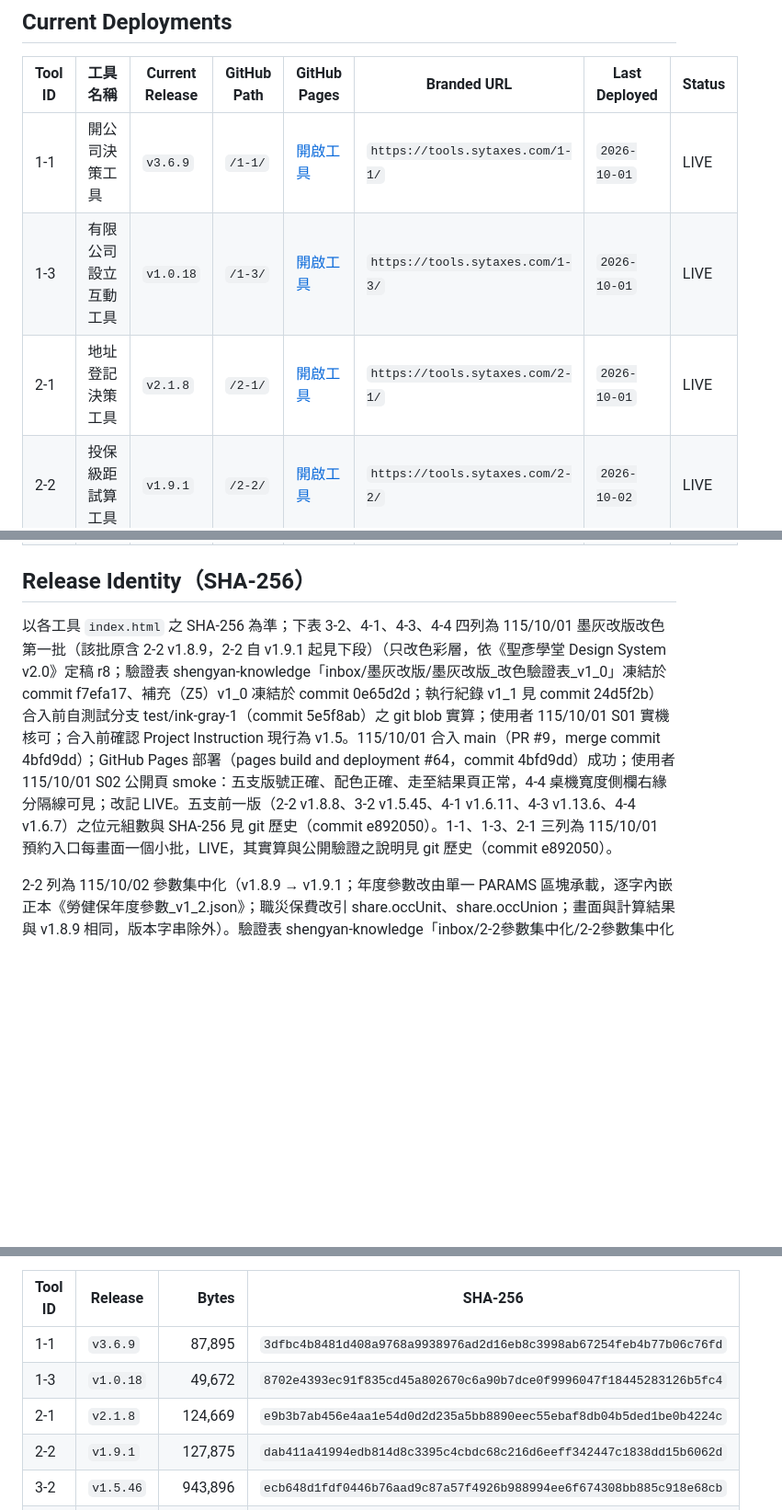
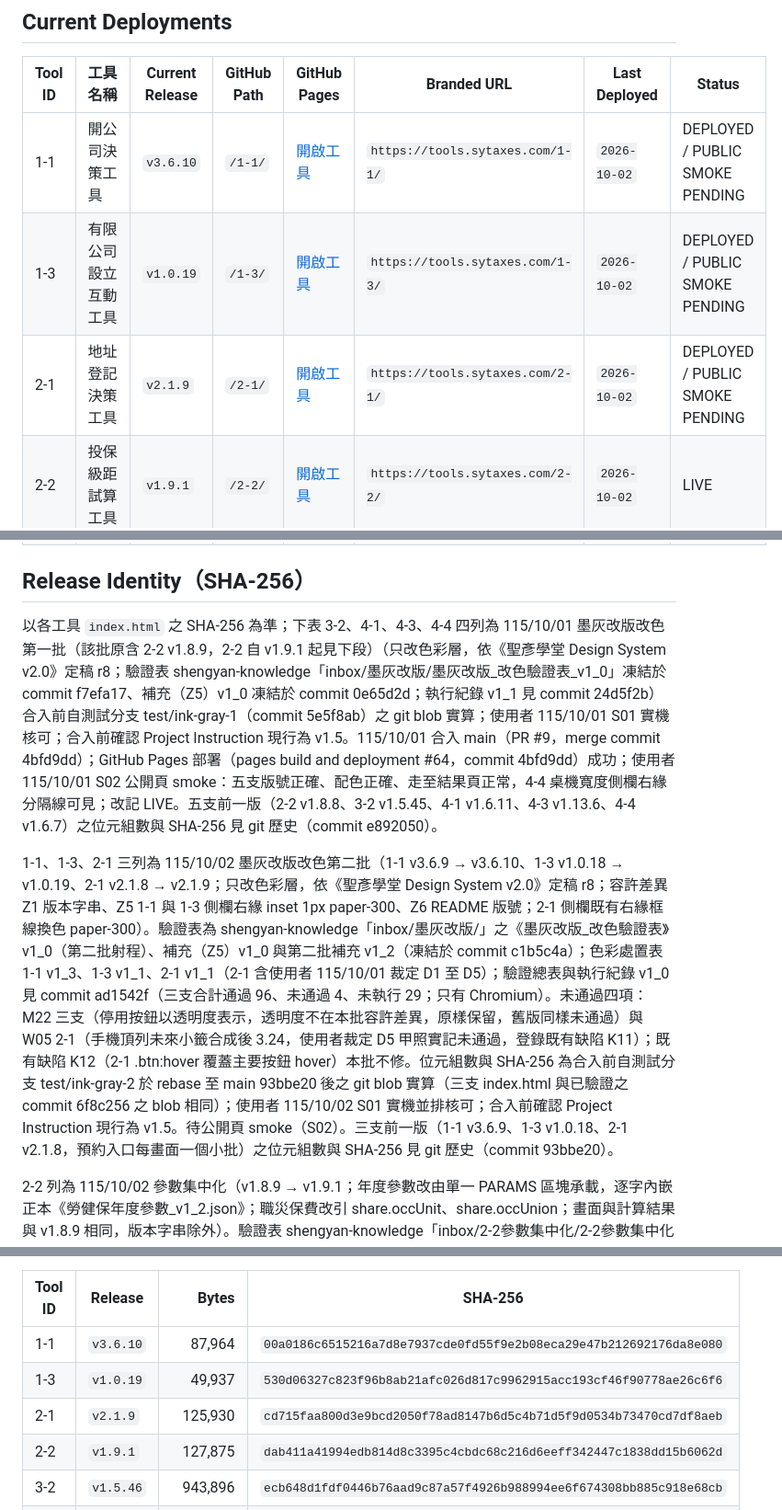
Before and after one commit to sytax-academy/shengyan-tools, a Markdown page: DEPLOYMENT.md, 3 parts joined by grey strips. Shown at 92% size. GitHub-like rendering; blank space fills up the shorter version.

Commit message:
墨灰改版第二批合入前：DEPLOYMENT 記 1-1 v3.6.10、1-3 v1.0.19、2-1 v2.1.9（git blob 實算）；狀態 DEPLOYED / PUBLIC SMOKE PENDING
1-1 87,964 位元組 SHA-256 00a0186c…e080；1-3 49,937 位元組 530d0632…c6f6；2-1 125,930 位元組 cd715faa…f8aeb。
rebase 至 main 93bbe20 後三支 index.html 與已驗證之 6f8c256 blob 相同。使用者 115/10/02 S01 核可；Project Instruction 現行 v1.5。
驗證總表與執行紀錄：knowledge ad1542f（通過 96、未通過 4、未執行 29）。

Co-Authored-By: Claude Opus 5.5 <noreply@anthropic.com>
Claude-Session: https://claude.ai/code/session_01MZwXLySka3BHb2RKcYq56V

```diff
--- a/DEPLOYMENT.md
+++ b/DEPLOYMENT.md
@@ -16,9 +16,9 @@
 
 | Tool ID | 工具名稱 | Current Release | GitHub Path | GitHub Pages | Branded URL | Last Deployed | Status |
 |---|---|---|---|---|---|---|---|
-| 1-1 | 開公司決策工具 | `v3.6.9` | `/1-1/` | [開啟工具](https://sytax-academy.github.io/shengyan-tools/1-1/) | `https://tools.sytaxes.com/1-1/` | `2026-10-01` | LIVE |
-| 1-3 | 有限公司設立互動工具 | `v1.0.18` | `/1-3/` | [開啟工具](https://sytax-academy.github.io/shengyan-tools/1-3/) | `https://tools.sytaxes.com/1-3/` | `2026-10-01` | LIVE |
-| 2-1 | 地址登記決策工具 | `v2.1.8` | `/2-1/` | [開啟工具](https://sytax-academy.github.io/shengyan-tools/2-1/) | `https://tools.sytaxes.com/2-1/` | `2026-10-01` | LIVE |
+| 1-1 | 開公司決策工具 | `v3.6.10` | `/1-1/` | [開啟工具](https://sytax-academy.github.io/shengyan-tools/1-1/) | `https://tools.sytaxes.com/1-1/` | `2026-10-02` | DEPLOYED / PUBLIC SMOKE PENDING |
+| 1-3 | 有限公司設立互動工具 | `v1.0.19` | `/1-3/` | [開啟工具](https://sytax-academy.github.io/shengyan-tools/1-3/) | `https://tools.sytaxes.com/1-3/` | `2026-10-02` | DEPLOYED / PUBLIC SMOKE PENDING |
+| 2-1 | 地址登記決策工具 | `v2.1.9` | `/2-1/` | [開啟工具](https://sytax-academy.github.io/shengyan-tools/2-1/) | `https://tools.sytaxes.com/2-1/` | `2026-10-02` | DEPLOYED / PUBLIC SMOKE PENDING |
 | 2-2 | 投保級距試算工具 | `v1.9.1` | `/2-2/` | [開啟工具](https://sytax-academy.github.io/shengyan-tools/2-2/) | `https://tools.sytaxes.com/2-2/` | `2026-10-02` | LIVE |
 | 3-2 | 常見費用報帳與抵稅速查工具 | `v1.5.46` | `/3-2/` | [開啟工具](https://sytax-academy.github.io/shengyan-tools/3-2/) | `https://tools.sytaxes.com/3-2/` | `2026-10-01` | LIVE |
 | 4-1 | 損益兩平互動試算工具 | `v1.6.12` | `/4-1/` | [開啟工具](https://sytax-academy.github.io/shengyan-tools/4-1/) | `https://tools.sytaxes.com/4-1/` | `2026-10-01` | LIVE |
@@ -27,15 +27,17 @@
 
 ## Release Identity（SHA-256）
 
-以各工具 `index.html` 之 SHA-256 為準；下表 3-2、4-1、4-3、4-4 四列為 115/10/01 墨灰改版改色第一批（該批原含 2-2 v1.8.9，2-2 自 v1.9.1 起見下段）（只改色彩層，依《聖彥學堂 Design System v2.0》定稿 r8；驗證表 shengyan-knowledge「inbox/墨灰改版/墨灰改版_改色驗證表_v1_0」凍結於 commit f7efa17、補充（Z5）v1_0 凍結於 commit 0e65d2d；執行紀錄 v1_1 見 commit 24d5f2b）合入前自測試分支 test/ink-gray-1（commit 5e5f8ab）之 git blob 實算；使用者 115/10/01 S01 實機核可；合入前確認 Project Instruction 現行為 v1.5。115/10/01 合入 main（PR #9，merge commit 4bfd9dd）；GitHub Pages 部署（pages build and deployment #64，commit 4bfd9dd）成功；使用者 115/10/01 S02 公開頁 smoke：五支版號正確、配色正確、走至結果頁正常，4-4 桌機寬度側欄右緣分隔線可見；改記 LIVE。五支前一版（2-2 v1.8.8、3-2 v1.5.45、4-1 v1.6.11、4-3 v1.13.6、4-4 v1.6.7）之位元組數與 SHA-256 見 git 歷史（commit e892050）。1-1、1-3、2-1 三列為 115/10/01 預約入口每畫面一個小批，LIVE，其實算與公開驗證之說明見 git 歷史（commit e892050）。
+以各工具 `index.html` 之 SHA-256 為準；下表 3-2、4-1、4-3、4-4 四列為 115/10/01 墨灰改版改色第一批（該批原含 2-2 v1.8.9，2-2 自 v1.9.1 起見下段）（只改色彩層，依《聖彥學堂 Design System v2.0》定稿 r8；驗證表 shengyan-knowledge「inbox/墨灰改版/墨灰改版_改色驗證表_v1_0」凍結於 commit f7efa17、補充（Z5）v1_0 凍結於 commit 0e65d2d；執行紀錄 v1_1 見 commit 24d5f2b）合入前自測試分支 test/ink-gray-1（commit 5e5f8ab）之 git blob 實算；使用者 115/10/01 S01 實機核可；合入前確認 Project Instruction 現行為 v1.5。115/10/01 合入 main（PR #9，merge commit 4bfd9dd）；GitHub Pages 部署（pages build and deployment #64，commit 4bfd9dd）成功；使用者 115/10/01 S02 公開頁 smoke：五支版號正確、配色正確、走至結果頁正常，4-4 桌機寬度側欄右緣分隔線可見；改記 LIVE。五支前一版（2-2 v1.8.8、3-2 v1.5.45、4-1 v1.6.11、4-3 v1.13.6、4-4 v1.6.7）之位元組數與 SHA-256 見 git 歷史（commit e892050）。
+
+1-1、1-3、2-1 三列為 115/10/02 墨灰改版改色第二批（1-1 v3.6.9 → v3.6.10、1-3 v1.0.18 → v1.0.19、2-1 v2.1.8 → v2.1.9；只改色彩層，依《聖彥學堂 Design System v2.0》定稿 r8；容許差異 Z1 版本字串、Z5 1-1 與 1-3 側欄右緣 inset 1px paper-300、Z6 README 版號；2-1 側欄既有右緣框線換色 paper-300）。驗證表為 shengyan-knowledge「inbox/墨灰改版/」之《墨灰改版_改色驗證表》v1_0（第二批射程）、補充（Z5）v1_0 與第二批補充 v1_2（凍結於 commit c1b5c4a）；色彩處置表 1-1 v1_3、1-3 v1_1、2-1 v1_1（2-1 含使用者 115/10/01 裁定 D1 至 D5）；驗證總表與執行紀錄 v1_0 見 commit ad1542f（三支合計通過 96、未通過 4、未執行 29；只有 Chromium）。未通過四項：M22 三支（停用按鈕以透明度表示，透明度不在本批容許差異，原樣保留，舊版同樣未通過）與 W05 2-1（手機頂列未來小籤合成後 3.24，使用者裁定 D5 甲照實記未通過，登錄既有缺陷 K11）；既有缺陷 K12（2-1 .btn:hover 覆蓋主要按鈕 hover）本批不修。位元組數與 SHA-256 為合入前自測試分支 test/ink-gray-2 於 rebase 至 main 93bbe20 後之 git blob 實算（三支 index.html 與已驗證之 commit 6f8c256 之 blob 相同）；使用者 115/10/02 S01 實機並排核可；合入前確認 Project Instruction 現行為 v1.5。待公開頁 smoke（S02）。三支前一版（1-1 v3.6.9、1-3 v1.0.18、2-1 v2.1.8，預約入口每畫面一個小批）之位元組數與 SHA-256 見 git 歷史（commit 93bbe20）。
 
 2-2 列為 115/10/02 參數集中化（v1.8.9 → v1.9.1；年度參數改由單一 PARAMS 區塊承載，逐字內嵌正本《勞健保年度參數_v1_2.json》；職災保費改引 share.occUnit、share.occUnion；畫面與計算結果與 v1.8.9 相同，版本字串除外）。驗證表 shengyan-knowledge「inbox/2-2參數集中化/2-2參數集中化_驗證表_v1_3」凍結於 commit 6d34d40，A01～A04、B01～B13、C01～C09、D01、D02 全數通過，執行紀錄 v1_3 見 commit 6f122e4；位元組數與 SHA-256 為合入前自測試分支 test/2-2-params（commit 5d4053d）之 git blob 實算。E01～E03 為 Claude 代測（115/10/02）：E01 於使用者 Windows Chrome 並排兩版，受僱者與負責人路線之結果頁文字只差版本字串，負責人頁有一處 0.026px 次像素寬度差，使用者接受並判通過；E02 為 390×844 內嵌框之模擬代測，非實體手機；E03 於使用者 Excel 2019 開啟 xlsx v1.5.0 並修改 B63、B5，連動正確且無錯誤值。使用者 115/10/02 依上開結果核可合入（原文：「同意合入，請你幫我執行。」），作為公開版本規則第 5 條之並排核可；合入前確認 Project Instruction 現行為 v1.5。115/10/02 合入 main（PR #10，merge commit a085eb0）；GitHub Pages 部署（pages build and deployment #66，commit a085eb0）成功；使用者 115/10/02 公開頁 smoke（tools.sytaxes.com/2-2/）：頁尾版本 v1.9.1、受僱者月薪 35,000 之公司每月實際人事成本 42,196 元、負責人代表組合之保費總額 5,391 元，三項正確；改記 LIVE。既有缺陷 K07（#bMaxWrap 於員工數 0 時 opacity .45）經使用者裁定本批不修。前一版 2-2 v1.8.9 之位元組數與 SHA-256 見 git 歷史（commit d792ad0）。
 
 | Tool ID | Release | Bytes | SHA-256 |
 |---|---|---:|---|
-| 1-1 | `v3.6.9` | 87,895 | `3dfbc4b8481d408a9768a9938976ad2d16eb8c3998ab67254feb4b77b06c76fd` |
-| 1-3 | `v1.0.18` | 49,672 | `8702e4393ec91f835cd45a802670c6a90b7dce0f9996047f18445283126b5fc4` |
-| 2-1 | `v2.1.8` | 124,669 | `e9b3b7ab456e4aa1e54d0d2d235a5bb8890eec55ebaf8db04b5ded1be0b4224c` |
+| 1-1 | `v3.6.10` | 87,964 | `00a0186c6515216a7d8e7937cde0fd55f9e2b08eca29e47b212692176da8e080` |
+| 1-3 | `v1.0.19` | 49,937 | `530d06327c823f96b8ab21afc026d817c9962915acc193cf46f90778ae26c6f6` |
+| 2-1 | `v2.1.9` | 125,930 | `cd715faa800d3e9bcd2050f78ad8147b6d5c4b71d5f9d0534b73470cd7df8aeb` |
 | 2-2 | `v1.9.1` | 127,875 | `dab411a41994edb814d8c3395c4cbdc68c216d6eeff342447c1838dd15b6062d` |
 | 3-2 | `v1.5.46` | 943,896 | `ecb648d1fdf0446b76aad9c87a57f4926b988994ee6f674308bb885c918e68cb` |
 | 4-1 | `v1.6.12` | 139,420 | `977fdf3265e015322753e047203cb002484967a5d9e9b436c0709fbca5e7b85d` |
```
